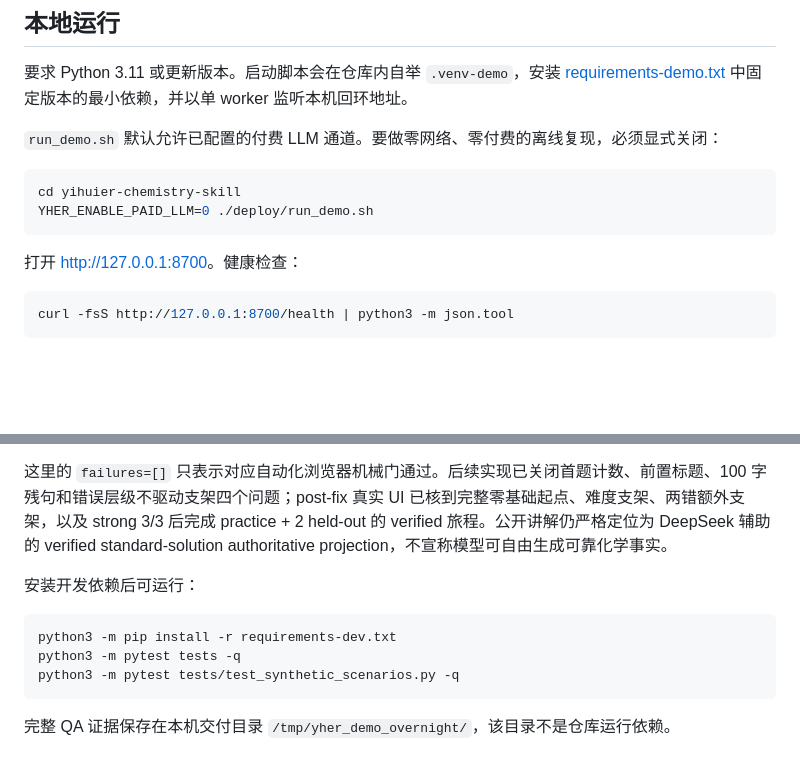
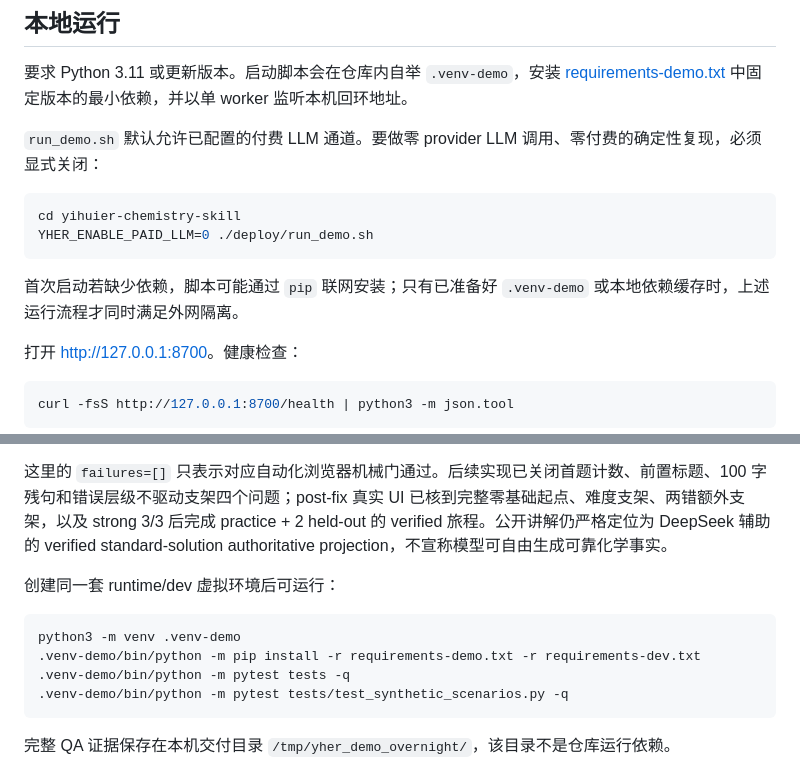
Before and after one commit to Chris-TLC/YHer-skill, a Markdown page: README.md, 2 parts joined by grey strips. Drawn GitHub-style; blank space fills up the shorter version.

Commit message:
docs: clarify local reproduction prerequisites

````diff
--- a/README.md
+++ b/README.md
@@ -21,12 +21,14 @@ YHer 是一个面向上海高中化学的证据约束学习闭环：用真题做
 
 要求 Python 3.11 或更新版本。启动脚本会在仓库内自举 `.venv-demo`，安装 [requirements-demo.txt](requirements-demo.txt) 中固定版本的最小依赖，并以单 worker 监听本机回环地址。
 
-`run_demo.sh` 默认允许已配置的付费 LLM 通道。要做零网络、零付费的离线复现，必须显式关闭：
+`run_demo.sh` 默认允许已配置的付费 LLM 通道。要做零 provider LLM 调用、零付费的确定性复现，必须显式关闭：
 
 ```bash
 cd yihuier-chemistry-skill
 YHER_ENABLE_PAID_LLM=0 ./deploy/run_demo.sh
 ```
+
+首次启动若缺少依赖，脚本可能通过 `pip` 联网安装；只有已准备好 `.venv-demo` 或本地依赖缓存时，上述运行流程才同时满足外网隔离。
 
 打开 [http://127.0.0.1:8700](http://127.0.0.1:8700)。健康检查：
 
@@ -111,12 +113,13 @@ adapters/store/local_json.py
 
 这里的 `failures=[]` 只表示对应自动化浏览器机械门通过。后续实现已关闭首题计数、前置标题、100 字残句和错误层级不驱动支架四个问题；post-fix 真实 UI 已核到完整零基础起点、难度支架、两错额外支架，以及 strong 3/3 后完成 practice + 2 held-out 的 verified 旅程。公开讲解仍严格定位为 DeepSeek 辅助的 verified standard-solution authoritative projection，不宣称模型可自由生成可靠化学事实。
 
-安装开发依赖后可运行：
+创建同一套 runtime/dev 虚拟环境后可运行：
 
 ```bash
-python3 -m pip install -r requirements-dev.txt
-python3 -m pytest tests -q
-python3 -m pytest tests/test_synthetic_scenarios.py -q
+python3 -m venv .venv-demo
+.venv-demo/bin/python -m pip install -r requirements-demo.txt -r requirements-dev.txt
+.venv-demo/bin/python -m pytest tests -q
+.venv-demo/bin/python -m pytest tests/test_synthetic_scenarios.py -q
 ```
 
 完整 QA 证据保存在本机交付目录 `/tmp/yher_demo_overnight/`，该目录不是仓库运行依赖。
````
